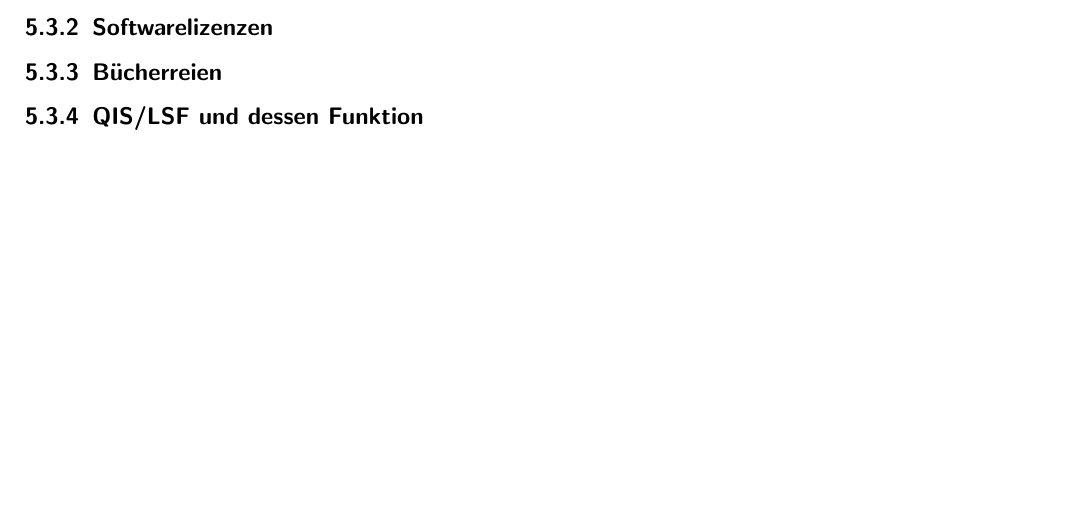
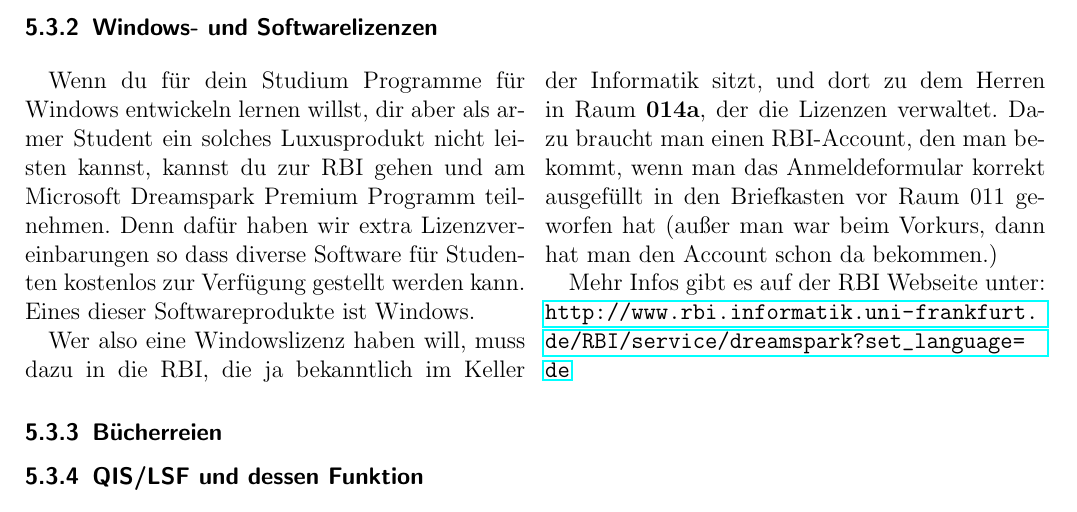
Before and after one commit to dachdecker2/Don-t-Panic, a LaTeX document (neueDP/DP.tex): part of page 25 of 28, cut at the place of the change. Compiled offline with pdfLaTeX.

Commit message:
artikel hinzugefuegt / mit neuem PDF

```diff
--- a/neueDP/DP.tex
+++ b/neueDP/DP.tex
@@ -149,5 +148,6 @@
     \input{artikel/internet}
-    \subsubsection{Softwarelizenzen}
+    \subsubsection{Windows- und Softwarelizenzen}
+    \input{artikel/softwarelizenzen.tex}
     \subsubsection{Bücherreien}
 	\subsubsection{QIS/LSF und dessen Funktion}
 	%\subsection{Aufbau der Unipolitik}
```
Also changed, not shown: neueDP/DP.pdf, neueDP/DP.tex (5 more changed lines).
